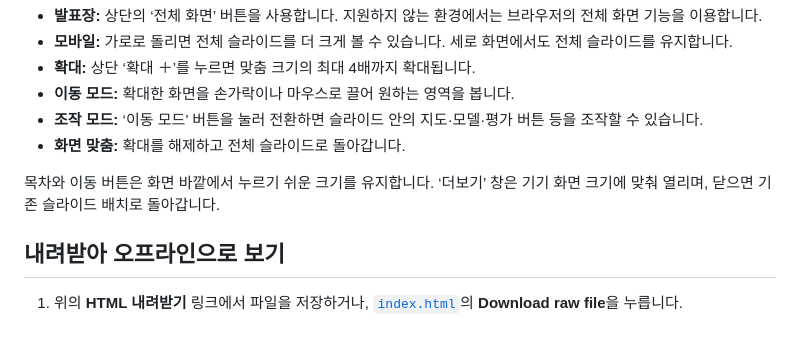
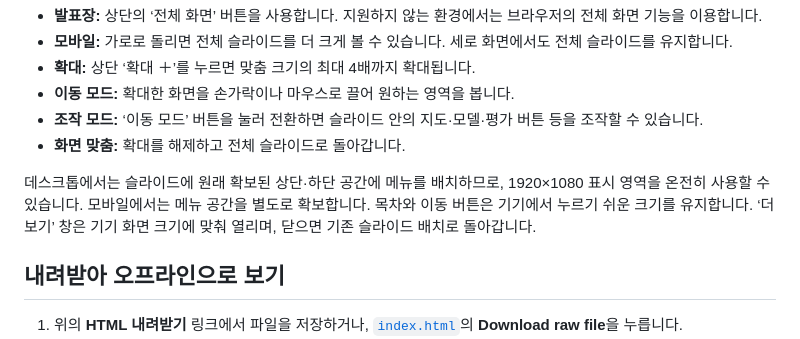
Before and after one commit to littlekg87/lecture, a Markdown page: 2026_AI_History/README.md, the part around the change. GitHub-like rendering.

Commit message:
Use full desktop viewport without redundant side gutters

```diff
--- a/2026_AI_History/README.md
+++ b/2026_AI_History/README.md
@@ -54,7 +54,7 @@
 - **조작 모드:** ‘이동 모드’ 버튼을 눌러 전환하면 슬라이드 안의 지도·모델·평가 버튼 등을 조작할 수 있습니다.
 - **화면 맞춤:** 확대를 해제하고 전체 슬라이드로 돌아갑니다.
 
-목차와 이동 버튼은 화면 바깥에서 누르기 쉬운 크기를 유지합니다. ‘더보기’ 창은 기기 화면 크기에 맞춰 열리며, 닫으면 기존 슬라이드 배치로 돌아갑니다.
+데스크톱에서는 슬라이드에 원래 확보된 상단·하단 공간에 메뉴를 배치하므로, 1920×1080 표시 영역을 온전히 사용할 수 있습니다. 모바일에서는 메뉴 공간을 별도로 확보합니다. 목차와 이동 버튼은 기기에서 누르기 쉬운 크기를 유지합니다. ‘더보기’ 창은 기기 화면 크기에 맞춰 열리며, 닫으면 기존 슬라이드 배치로 돌아갑니다.
 
 ## 내려받아 오프라인으로 보기
 
```
